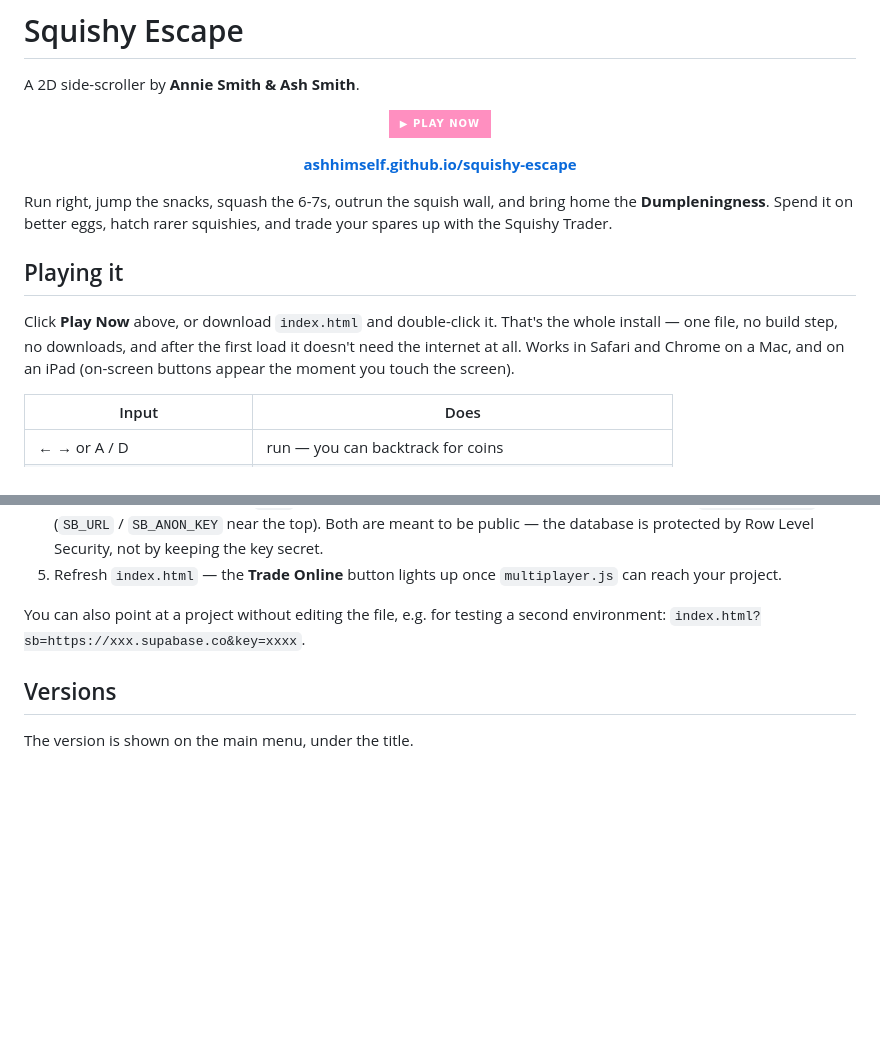
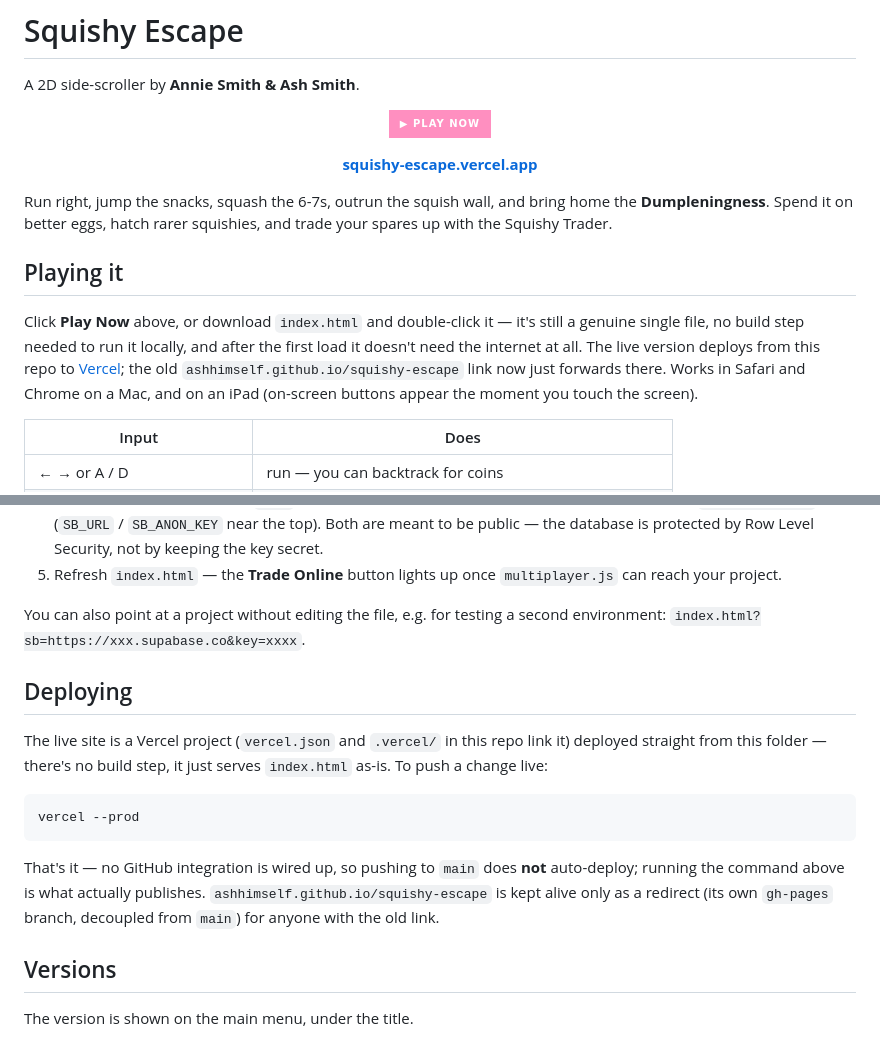
Before and after one commit to AshHimself/squishy-escape, a Markdown page: README.md, 2 parts joined by grey strips. Rendered like a GitHub page; badges without logos; blank space fills up the shorter version.

Commit message:
README: Vercel is now the canonical deploy, not GitHub Pages
The game now deploys to https://squishy-escape.vercel.app/ via `vercel
--prod` (no GitHub integration -- a push to main does not auto-deploy, the
CLI command does). The old ashhimself.github.io/squishy-escape/ link is kept
alive as a redirect only, served from a separate gh-pages branch decoupled
from main, so main's index.html stays the real, editable game source.

Updated the PLAY NOW badge/link and added a Deploying section explaining the
actual mechanism, since it's no longer "push and GitHub Pages picks it up."

Co-Authored-By: Claude Opus 5 <noreply@anthropic.com>

````diff
--- a/README.md
+++ b/README.md
@@ -9,7 +9,7 @@ A 2D side-scroller by **Annie Smith & Ash Smith**.
 </p>
 
 <p align="center">
-  <b><a href="https://ashhimself.github.io/squishy-escape/">ashhimself.github.io/squishy-escape</a></b>
+  <b><a href="https://squishy-escape.vercel.app/">squishy-escape.vercel.app</a></b>
 </p>
 
 Run right, jump the snacks, squash the 6-7s, outrun the squish wall, and bring
@@ -18,10 +18,13 @@ and trade your spares up with the Squishy Trader.
 
 ## Playing it
 
-Click **Play Now** above, or download `index.html` and double-click it. That's
-the whole install — one file, no build step, no downloads, and after the first
-load it doesn't need the internet at all. Works in Safari and Chrome on a Mac,
-and on an iPad (on-screen buttons appear the moment you touch the screen).
+Click **Play Now** above, or download `index.html` and double-click it — it's
+still a genuine single file, no build step needed to run it locally, and after
+the first load it doesn't need the internet at all. The live version deploys
+from this repo to [Vercel](https://squishy-escape.vercel.app/); the old
+`ashhimself.github.io/squishy-escape` link now just forwards there. Works in
+Safari and Chrome on a Mac, and on an iPad (on-screen buttons appear the
+moment you touch the screen).
 
 | Input | Does |
 | --- | --- |
@@ -456,6 +459,21 @@ itself simulated server-side, which this one-file game has no backend for.
 You can also point at a project without editing the file, e.g. for testing
 a second environment: `index.html?sb=https://xxx.supabase.co&key=xxxx`.
 
+## Deploying
+
+The live site is a Vercel project (`vercel.json` and `.vercel/` in this repo
+link it) deployed straight from this folder — there's no build step, it just
+serves `index.html` as-is. To push a change live:
+
+```bash
+vercel --prod
+```
+
+That's it — no GitHub integration is wired up, so pushing to `main` does
+**not** auto-deploy; running the command above is what actually publishes.
+`ashhimself.github.io/squishy-escape` is kept alive only as a redirect (its
+own `gh-pages` branch, decoupled from `main`) for anyone with the old link.
+
 ## Versions
 
 The version is shown on the main menu, under the title.
````
Also changed, not shown: other parts of README.md (+1 -1 lines).
